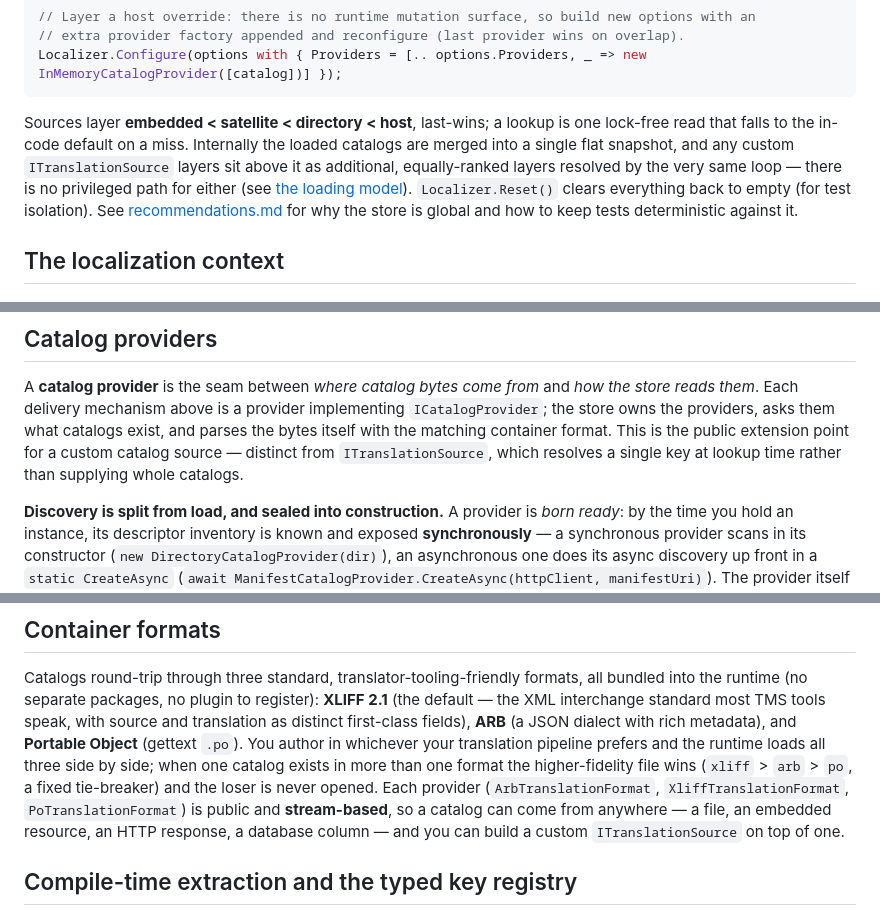
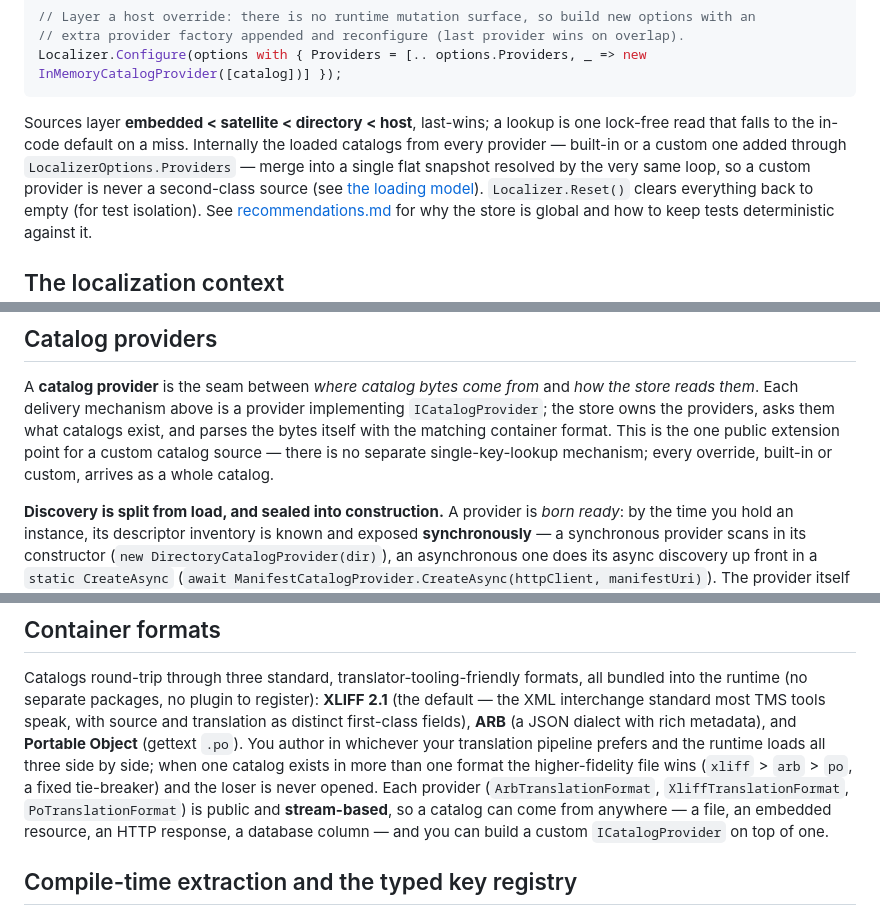
Before and after one commit to ArchPillar/extensions, a Markdown page: docs/localization/features.md, 3 parts joined by grey strips. Rendered like a GitHub page.

Commit message:
docs(localization): remove leftover phantom prose (Reload, ITranslationSource, FormatPrecedence)
Three more nonexistent-API references survived the code-example rewrites: CatalogStore has no
Reload() (a host refreshes by reconfiguring instead); ITranslationSource was deleted in 3f1b794 and
has no single-key-lookup replacement (ICatalogProvider is the one real extension point, supplying
whole catalogs); and LocalizerOptions has no FormatPrecedence member (the real Formats property holds
the parser registry, while the xliff>arb>po tie-breaker is a hardcoded, non-configurable constant on
DirectoryCatalogProvider that also picks a whole winning file per culture, not a per-key merge).

Co-Authored-By: Claude Opus 4.8 <noreply@anthropic.com>

````diff
--- a/docs/localization/features.md
+++ b/docs/localization/features.md
@@ -139,9 +139,9 @@ Localizer.Configure(options with { Providers = [.. options.Providers, _ => new I
 ```
 
 Sources layer **embedded < satellite < directory < host**, last-wins; a lookup is one lock-free read
-that falls to the in-code default on a miss. Internally the loaded catalogs are merged into a single
-flat snapshot, and any custom `ITranslationSource` layers sit above it as additional, equally-ranked
-layers resolved by the very same loop — there is no privileged path for either (see
+that falls to the in-code default on a miss. Internally the loaded catalogs from every provider — built-in
+or a custom one added through `LocalizerOptions.Providers` — merge into a single flat snapshot resolved by
+the very same loop, so a custom provider is never a second-class source (see
 [the loading model](internals/SPEC.md)). `Localizer.Reset()` clears everything back to empty (for test
 isolation). See [recommendations.md](recommendations.md) for why the store is global and how to keep
 tests deterministic against it.
@@ -199,8 +199,8 @@ implemented as a [catalog provider](#catalog-providers) behind a single interfac
 A **catalog provider** is the seam between *where catalog bytes come from* and *how the store reads them*.
 Each delivery mechanism above is a provider implementing `ICatalogProvider`; the store owns the providers,
 asks them what catalogs exist, and parses the bytes itself with the matching container format. This is the
-public extension point for a custom catalog source — distinct from `ITranslationSource`, which resolves a
-single key at lookup time rather than supplying whole catalogs.
+one public extension point for a custom catalog source — there is no separate single-key-lookup mechanism;
+every override, built-in or custom, arrives as a whole catalog.
 
 **Discovery is split from load, and sealed into construction.** A provider is *born ready*: by the time you
 hold an instance, its descriptor inventory is known and exposed **synchronously** — a synchronous provider
@@ -468,7 +468,7 @@ translation pipeline prefers and the runtime loads all three side by side; when
 more than one format the higher-fidelity file wins (`xliff` > `arb` > `po`, a fixed tie-breaker) and the
 loser is never opened. Each provider (`ArbTranslationFormat`, `XliffTranslationFormat`,
 `PoTranslationFormat`) is public and **stream-based**, so a catalog can come from anywhere — a file, an
-embedded resource, an HTTP response, a database column — and you can build a custom `ITranslationSource`
+embedded resource, an HTTP response, a database column — and you can build a custom `ICatalogProvider`
 on top of one.
 
 ## Compile-time extraction and the typed key registry
````
Also changed, not shown: 1 other file.
